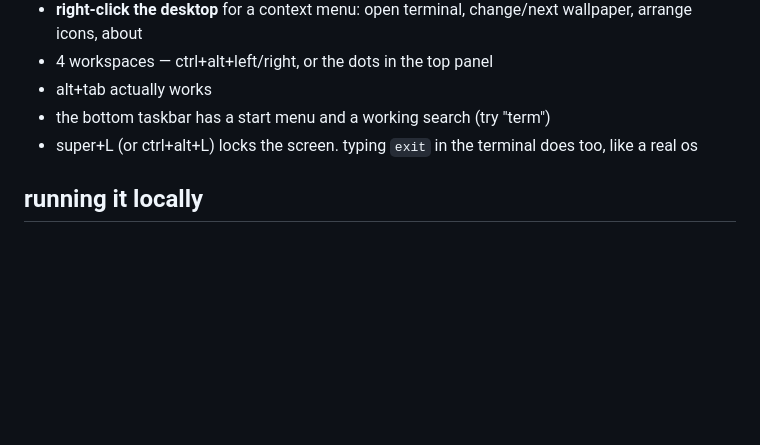
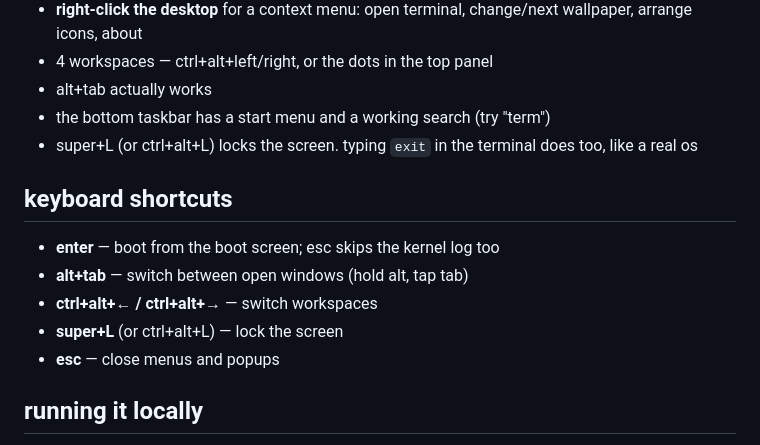
Before and after one commit to ashudhanda/webos, a Markdown page: README.md, the part around the change. Drawn GitHub-style; blank space fills up the shorter version.

Commit message:
docs: add keyboard shortcuts section to README

```diff
--- a/README.md
+++ b/README.md
@@ -58,6 +58,14 @@ hit enter) and you're in. no password.
 - super+L (or ctrl+alt+L) locks the screen. typing `exit` in the
   terminal does too, like a real os
 
+## keyboard shortcuts
+
+- **enter** — boot from the boot screen; esc skips the kernel log too
+- **alt+tab** — switch between open windows (hold alt, tap tab)
+- **ctrl+alt+← / ctrl+alt+→** — switch workspaces
+- **super+L** (or ctrl+alt+L) — lock the screen
+- **esc** — close menus and popups
+
 ## running it locally
 
 clone the repo, open index.html with live server. that's it. plain html,
```
